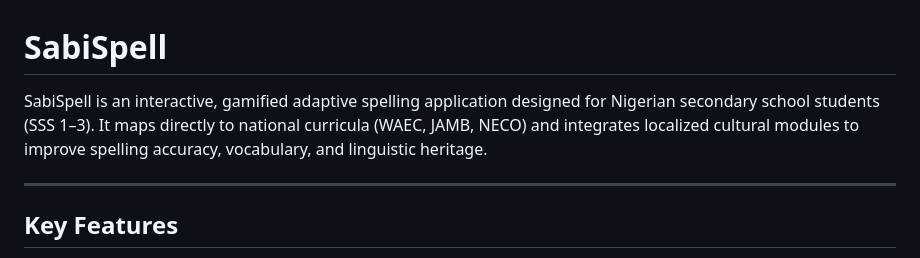
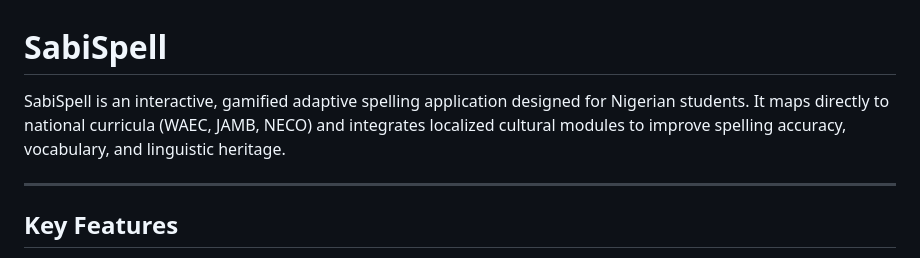
Before and after one commit to philem247/SabiSpell-V1, a Markdown page: README.md, the part around the change. GitHub-like rendering.

Commit message:
Edit README
Updated target audience description in README.

```diff
--- a/README.md
+++ b/README.md
@@ -1,6 +1,6 @@
 # SabiSpell
 
-SabiSpell is an interactive, gamified adaptive spelling application designed for Nigerian secondary school students (SSS 1–3). It maps directly to national curricula (WAEC, JAMB, NECO) and integrates localized cultural modules to improve spelling accuracy, vocabulary, and linguistic heritage.
+SabiSpell is an interactive, gamified adaptive spelling application designed for Nigerian students. It maps directly to national curricula (WAEC, JAMB, NECO) and integrates localized cultural modules to improve spelling accuracy, vocabulary, and linguistic heritage.
 
 ---
 
```
